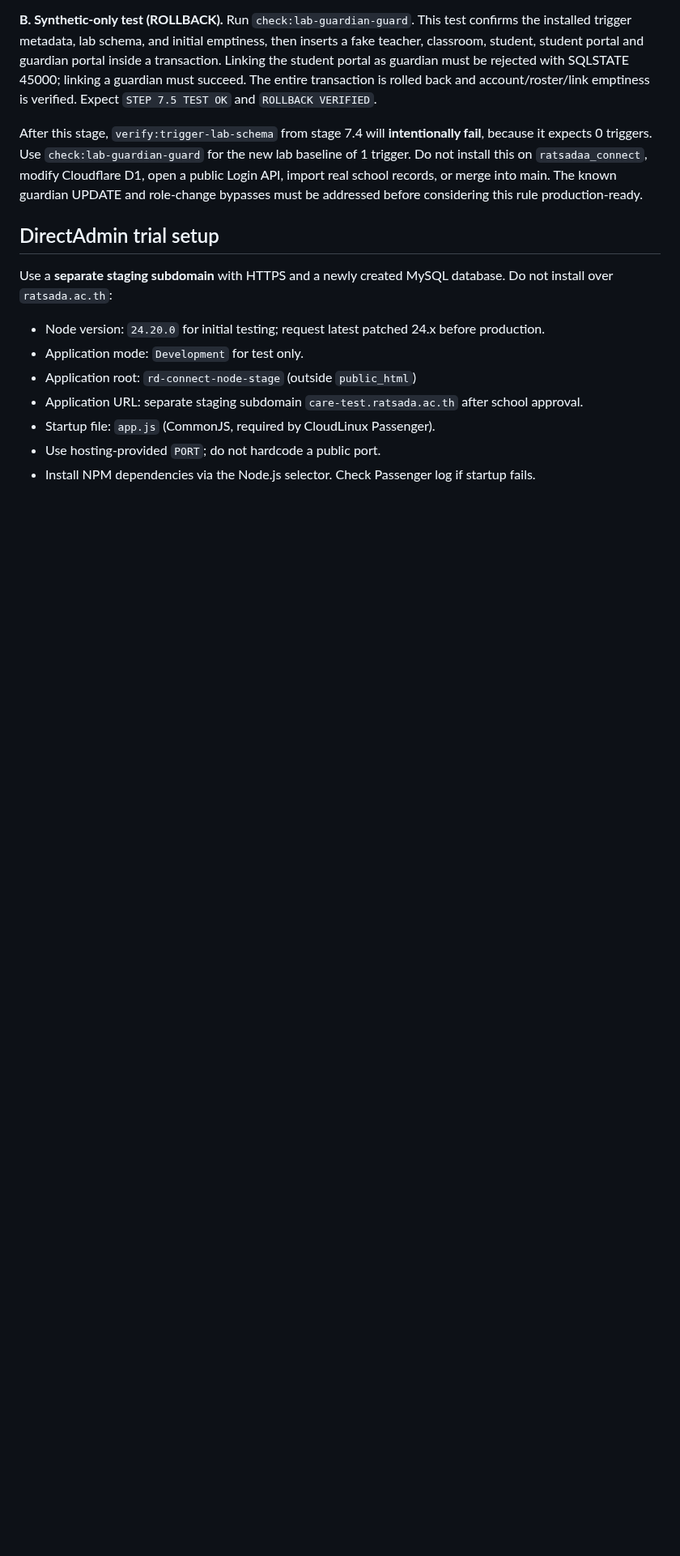
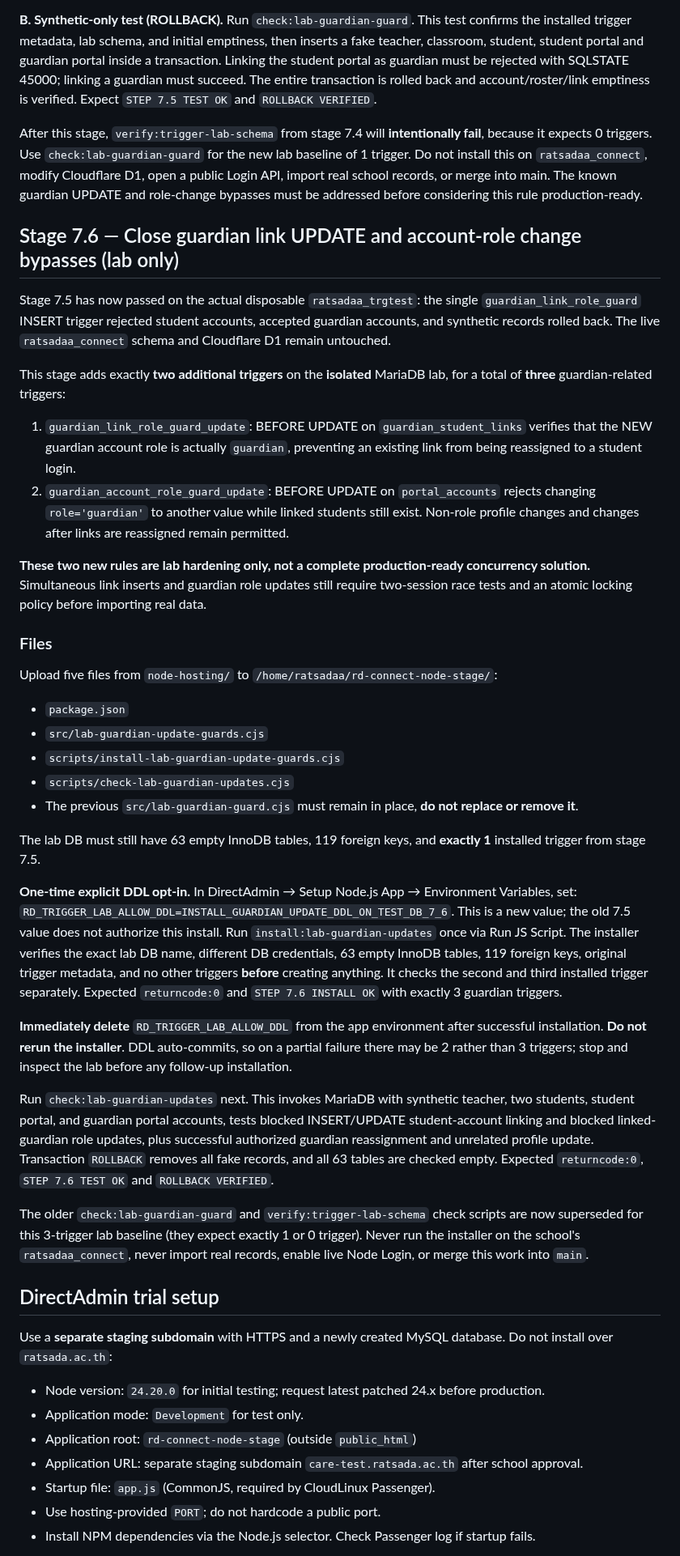
Before and after one commit to yoottana-cyber/rd-care, a Markdown page: node-hosting/README.md, the part around the change. Shown at 81% size. Drawn GitHub-style; blank space fills up the shorter version.

Commit message:
docs(stage 7.6): lab-only installation, trigger count and rollback integration guide

```diff
--- a/node-hosting/README.md
+++ b/node-hosting/README.md
@@ -784,6 +784,77 @@ open a public Login API, import real school records, or merge into main.
 The known guardian UPDATE and role-change bypasses must be addressed
 before considering this rule production-ready.
 
+## Stage 7.6 — Close guardian link UPDATE and account-role change bypasses (lab only)
+
+Stage 7.5 has now passed on the actual disposable `ratsadaa_trgtest`:
+the single `guardian_link_role_guard` INSERT trigger rejected student
+accounts, accepted guardian accounts, and synthetic records rolled back.
+The live `ratsadaa_connect` schema and Cloudflare D1 remain untouched.
+
+This stage adds exactly **two additional triggers** on the **isolated**
+MariaDB lab, for a total of **three** guardian-related triggers:
+
+1. `guardian_link_role_guard_update`: BEFORE UPDATE on
+   `guardian_student_links` verifies that the NEW guardian account role is
+   actually `guardian`, preventing an existing link from being reassigned
+   to a student login.
+2. `guardian_account_role_guard_update`: BEFORE UPDATE on
+   `portal_accounts` rejects changing `role='guardian'` to another
+   value while linked students still exist. Non-role profile changes and
+   changes after links are reassigned remain permitted.
+
+**These two new rules are lab hardening only, not a complete
+production-ready concurrency solution.** Simultaneous link inserts and
+guardian role updates still require two-session race tests and an
+atomic locking policy before importing real data.
+
+### Files
+
+Upload five files from `node-hosting/` to
+`/home/ratsadaa/rd-connect-node-stage/`:
+
+- `package.json`
+- `src/lab-guardian-update-guards.cjs`
+- `scripts/install-lab-guardian-update-guards.cjs`
+- `scripts/check-lab-guardian-updates.cjs`
+- The previous `src/lab-guardian-guard.cjs` must remain in place,
+  **do not replace or remove it**.
+
+The lab DB must still have 63 empty InnoDB tables, 119 foreign keys,
+and **exactly 1** installed trigger from stage 7.5.
+
+**One-time explicit DDL opt-in.** In DirectAdmin → Setup Node.js App →
+Environment Variables, set:
+`RD_TRIGGER_LAB_ALLOW_DDL=INSTALL_GUARDIAN_UPDATE_DDL_ON_TEST_DB_7_6`.
+This is a new value; the old 7.5 value does not authorize this install.
+Run `install:lab-guardian-updates` once via Run JS Script.
+The installer verifies the exact lab DB name, different DB credentials,
+63 empty InnoDB tables, 119 foreign keys, original trigger metadata,
+and no other triggers **before** creating anything. It checks the second
+and third installed trigger separately. Expected `returncode:0` and
+`STEP 7.6 INSTALL OK` with exactly 3 guardian triggers.
+
+**Immediately delete** `RD_TRIGGER_LAB_ALLOW_DDL` from the app
+environment after successful installation. **Do not rerun the installer**.
+DDL auto-commits, so on a partial failure there may be 2 rather than
+3 triggers; stop and inspect the lab before any follow-up installation.
+
+Run `check:lab-guardian-updates` next. This invokes MariaDB with
+synthetic teacher, two students, student portal, and guardian portal
+accounts, tests blocked INSERT/UPDATE student-account linking and
+blocked linked-guardian role updates, plus successful authorized guardian
+reassignment and unrelated profile update. Transaction `ROLLBACK`
+removes all fake records, and all 63 tables are checked empty.
+Expected `returncode:0`, `STEP 7.6 TEST OK` and
+`ROLLBACK VERIFIED`.
+
+The older `check:lab-guardian-guard` and
+`verify:trigger-lab-schema` check scripts are now superseded for
+this 3-trigger lab baseline (they expect exactly 1 or 0 trigger).
+Never run the installer on the school's `ratsadaa_connect`,
+never import real records, enable live Node Login, or merge this
+work into `main`.
+
 ## DirectAdmin trial setup
 
 Use a **separate staging subdomain** with HTTPS and a newly created MySQL database. Do not install over `ratsada.ac.th`:
```
